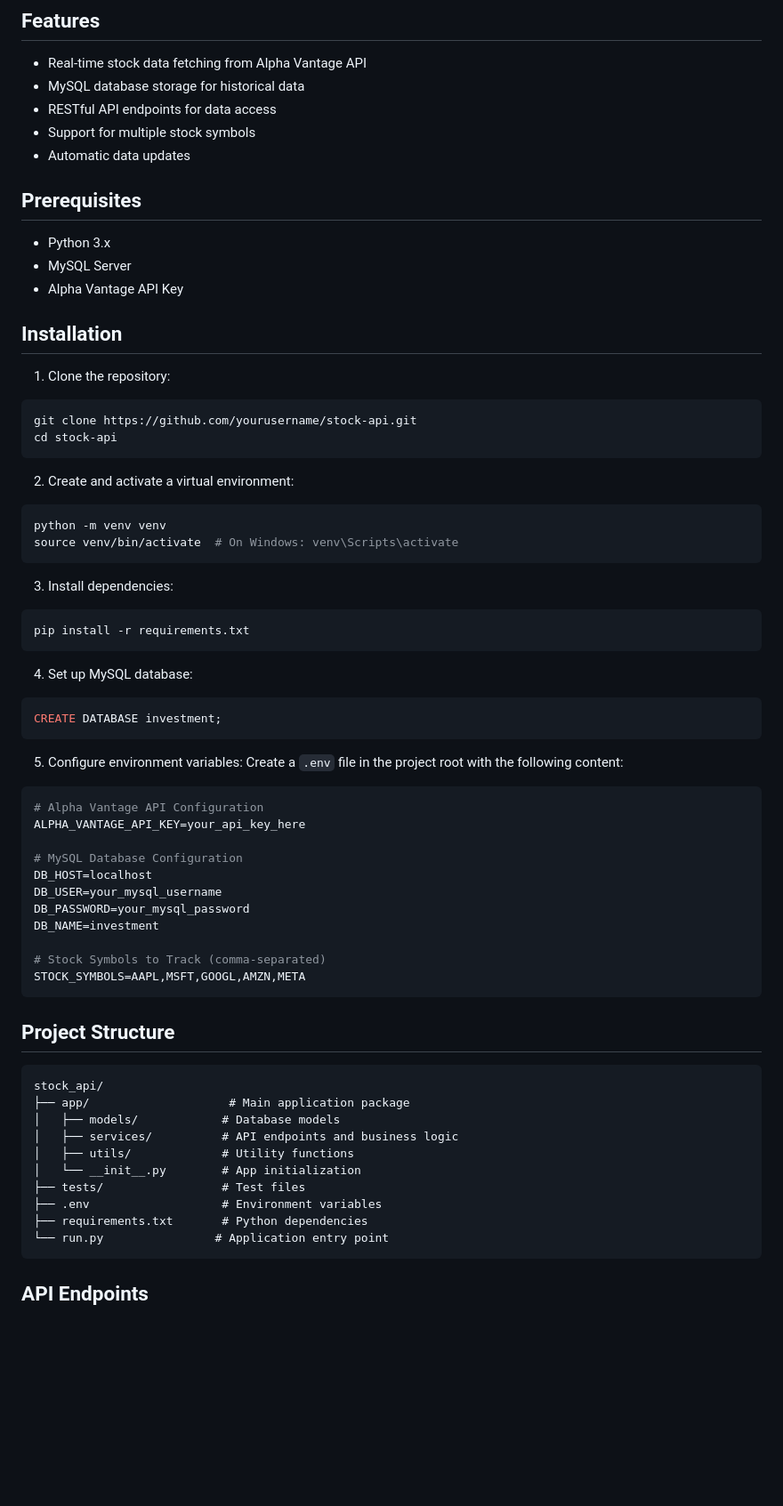
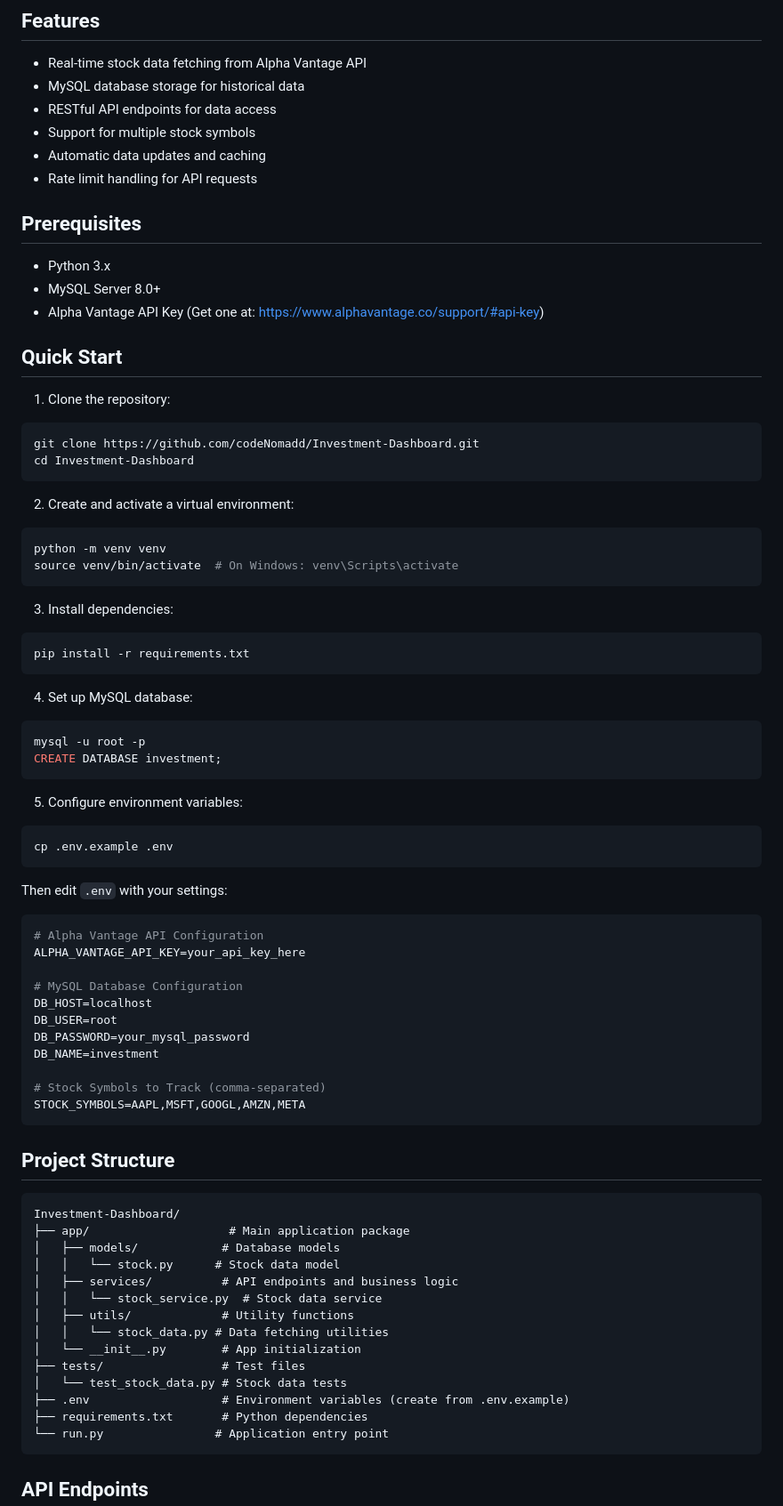
Before and after one commit to codeNomadd/Investment-Dashboard, a Markdown page: README.md, the part around the change printed below. Shown: that part at 89% size. GitHub-like rendering; blank space fills up the shorter version.

````diff
--- a/README.md
+++ b/README.md
@@ -8,20 +8,21 @@ A RESTful API service for fetching and managing stock market data using the Alph
 - MySQL database storage for historical data
 - RESTful API endpoints for data access
 - Support for multiple stock symbols
-- Automatic data updates
+- Automatic data updates and caching
+- Rate limit handling for API requests
 
 ## Prerequisites
 
 - Python 3.x
-- MySQL Server
-- Alpha Vantage API Key
+- MySQL Server 8.0+
+- Alpha Vantage API Key (Get one at: https://www.alphavantage.co/support/#api-key)
 
-## Installation
+## Quick Start
 
 1. Clone the repository:
 ```bash
-git clone https://github.com/yourusername/stock-api.git
-cd stock-api
+git clone https://github.com/codeNomadd/Investment-Dashboard.git
+cd Investment-Dashboard
 ```
 
 2. Create and activate a virtual environment:
@@ -37,18 +38,22 @@ pip install -r requirements.txt
 
 4. Set up MySQL database:
 ```sql
+mysql -u root -p
 CREATE DATABASE investment;
 ```
 
 5. Configure environment variables:
-Create a `.env` file in the project root with the following content:
+```bash
+cp .env.example .env
+```
+Then edit `.env` with your settings:
 ```env
 # Alpha Vantage API Configuration
 ALPHA_VANTAGE_API_KEY=your_api_key_here
 
 # MySQL Database Configuration
 DB_HOST=localhost
-DB_USER=your_mysql_username
+DB_USER=root
 DB_PASSWORD=your_mysql_password
 DB_NAME=investment
 
@@ -59,14 +64,18 @@ STOCK_SYMBOLS=AAPL,MSFT,GOOGL,AMZN,META
 ## Project Structure
 
 ```
-stock_api/
+Investment-Dashboard/
 ├── app/                    # Main application package
 │   ├── models/            # Database models
+│   │   └── stock.py      # Stock data model
 │   ├── services/          # API endpoints and business logic
+│   │   └── stock_service.py  # Stock data service
 │   ├── utils/             # Utility functions
+│   │   └── stock_data.py # Data fetching utilities
 │   └── __init__.py        # App initialization
 ├── tests/                 # Test files
-├── .env                   # Environment variables
+│   └── test_stock_data.py # Stock data tests
+├── .env                   # Environment variables (create from .env.example)
 ├── requirements.txt       # Python dependencies
 └── run.py                # Application entry point
 ```
````
Also changed, not shown: other parts of README.md (+50 -33 lines).
